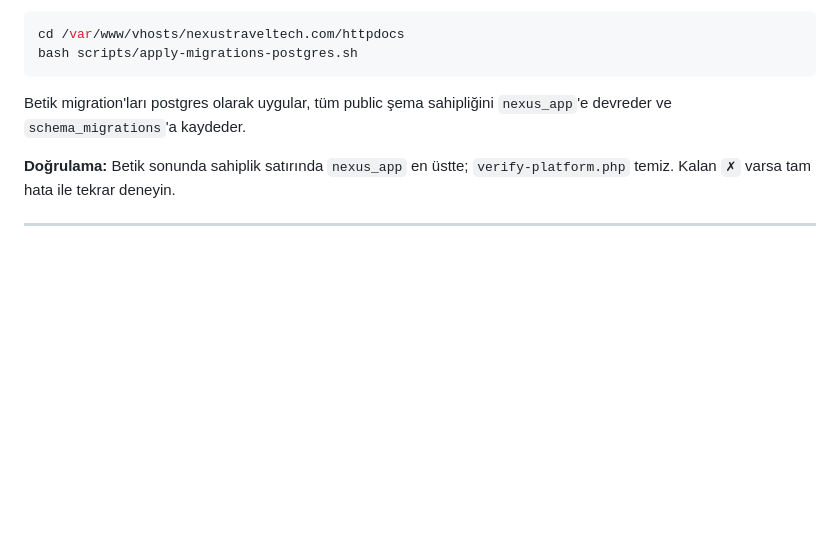
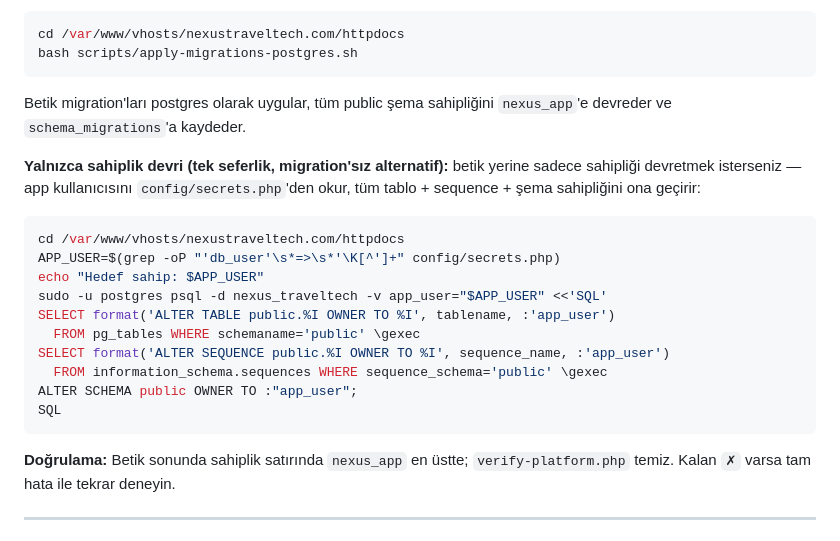
Before and after one commit to mamongrup/nexustraveltech, a Markdown page: KULLANIM.md, the part around the change. Rendered like a GitHub page; blank space fills up the shorter version.

Commit message:
docs: KULLANIM.md §8.1'e tek seferlik sahiplik devri ALTER bloğu ekle
apply-migrations-postgres.sh yerine yalnızca sahiplik devretmek istenirse:
app kullanıcısını secrets.php'den okuyup tüm tablo + sequence + şema sahipliğini
ALTER TABLE/SEQUENCE/SCHEMA ile tek blokta nexus_app'e geçiren \gexec komut dizisi.

🤖 Generated with Codebuff
Co-Authored-By: Codebuff <noreply@codebuff.com>

````diff
--- a/KULLANIM.md
+++ b/KULLANIM.md
@@ -264,6 +264,21 @@ bash scripts/apply-migrations-postgres.sh
 ```
 Betik migration'ları postgres olarak uygular, tüm public şema sahipliğini `nexus_app`'e devreder ve `schema_migrations`'a kaydeder.
 
+**Yalnızca sahiplik devri (tek seferlik, migration'sız alternatif):** betik yerine sadece sahipliği devretmek isterseniz — app kullanıcısını `config/secrets.php`'den okur, tüm tablo + sequence + şema sahipliğini ona geçirir:
+
+```bash
+cd /var/www/vhosts/nexustraveltech.com/httpdocs
+APP_USER=$(grep -oP "'db_user'\s*=>\s*'\K[^']+" config/secrets.php)
+echo "Hedef sahip: $APP_USER"
+sudo -u postgres psql -d nexus_traveltech -v app_user="$APP_USER" <<'SQL'
+SELECT format('ALTER TABLE public.%I OWNER TO %I', tablename, :'app_user')
+  FROM pg_tables WHERE schemaname='public' \gexec
+SELECT format('ALTER SEQUENCE public.%I OWNER TO %I', sequence_name, :'app_user')
+  FROM information_schema.sequences WHERE sequence_schema='public' \gexec
+ALTER SCHEMA public OWNER TO :"app_user";
+SQL
+```
+
 **Doğrulama:** Betik sonunda sahiplik satırında `nexus_app` en üstte; `verify-platform.php` temiz. Kalan `✗` varsa tam hata ile tekrar deneyin.
 
 ---
````
